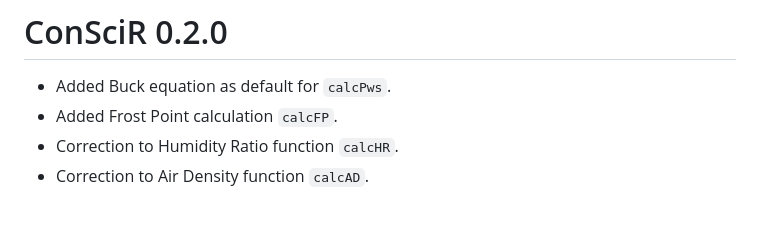
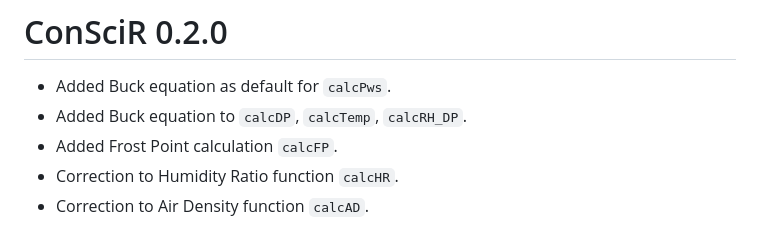
Before and after one commit to BhavShah01/ConSciR, a Markdown page: NEWS.md, the part around the change. GitHub-like rendering.

```diff
--- a/NEWS.md
+++ b/NEWS.md
@@ -1,6 +1,7 @@
 # ConSciR 0.2.0
 
 * Added Buck equation as default for `calcPws`.
+* Added Buck equation to `calcDP`, `calcTemp`, `calcRH_DP`.
 * Added Frost Point calculation `calcFP`.
 * Correction to Humidity Ratio function `calcHR`.
 * Correction to Air Density function `calcAD`.
```
Also changed, not shown: README.md (+8 -6 lines), man/figures/README-graphTRH_DewPoint-1.png, man/figures/README-mould_risk-1.png, man/figures/README-psychart-1.png, 15 other files.
